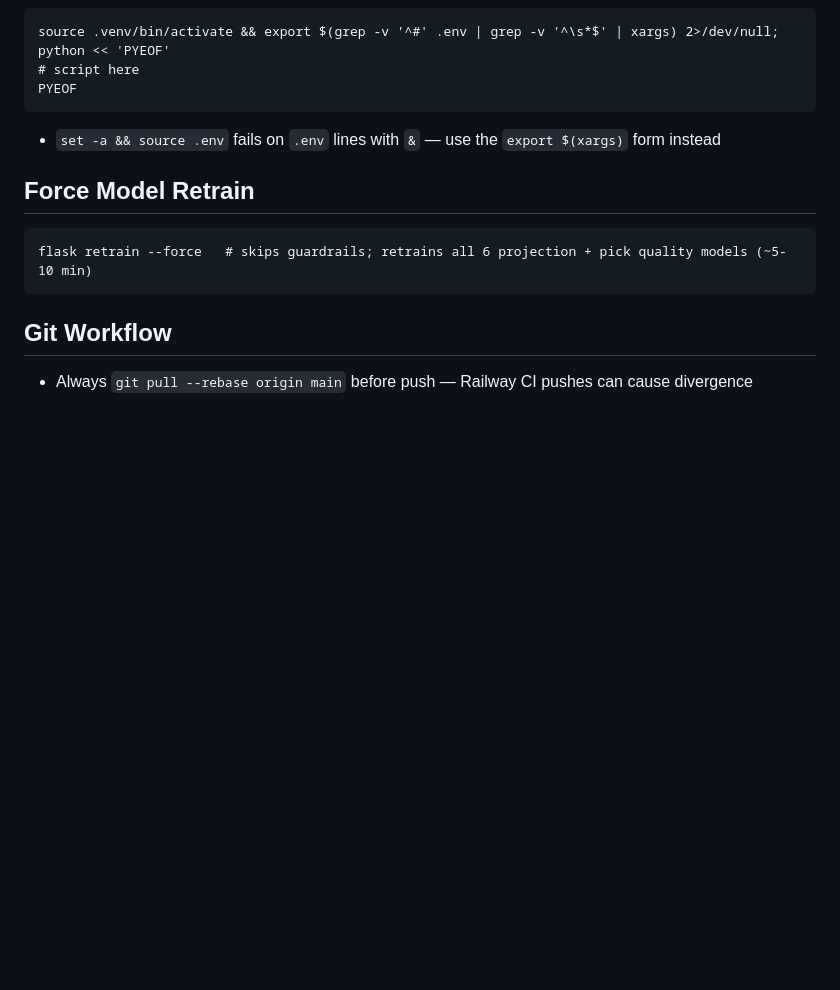
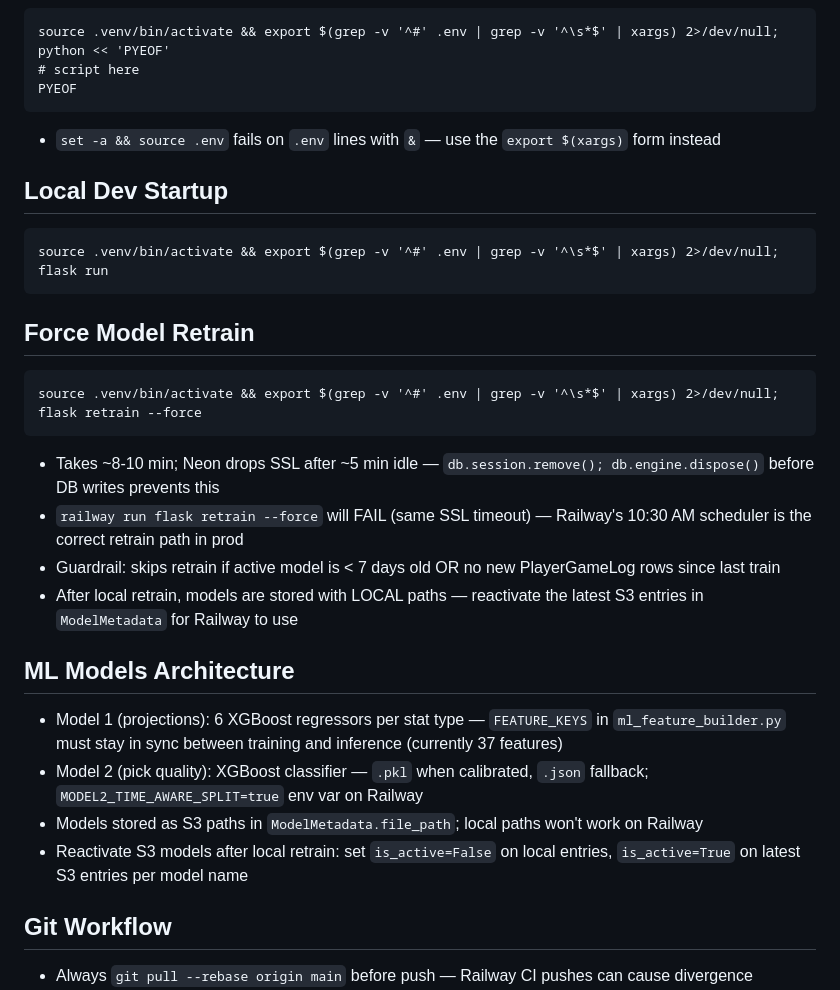
Before and after one commit to Moody24/sports_betting_tracker, a Markdown page: CLAUDE.md, the part around the change. GitHub-like rendering; blank space fills up the shorter version.

Commit message:
docs: improve CLAUDE.md with retrain gotchas, ML architecture, dev startup

````diff
--- a/CLAUDE.md
+++ b/CLAUDE.md
@@ -68,10 +68,25 @@ PYEOF
 ```
 - `set -a && source .env` fails on `.env` lines with `&` — use the `export $(xargs)` form instead
 
+## Local Dev Startup
+```
+source .venv/bin/activate && export $(grep -v '^#' .env | grep -v '^\s*$' | xargs) 2>/dev/null; flask run
+```
+
 ## Force Model Retrain
 ```
-flask retrain --force   # skips guardrails; retrains all 6 projection + pick quality models (~5-10 min)
+source .venv/bin/activate && export $(grep -v '^#' .env | grep -v '^\s*$' | xargs) 2>/dev/null; flask retrain --force
 ```
+- Takes ~8-10 min; Neon drops SSL after ~5 min idle — `db.session.remove(); db.engine.dispose()` before DB writes prevents this
+- `railway run flask retrain --force` will FAIL (same SSL timeout) — Railway's 10:30 AM scheduler is the correct retrain path in prod
+- Guardrail: skips retrain if active model is < 7 days old OR no new PlayerGameLog rows since last train
+- After local retrain, models are stored with LOCAL paths — reactivate the latest S3 entries in `ModelMetadata` for Railway to use
+
+## ML Models Architecture
+- Model 1 (projections): 6 XGBoost regressors per stat type — `FEATURE_KEYS` in `ml_feature_builder.py` must stay in sync between training and inference (currently 37 features)
+- Model 2 (pick quality): XGBoost classifier — `.pkl` when calibrated, `.json` fallback; `MODEL2_TIME_AWARE_SPLIT=true` env var on Railway
+- Models stored as S3 paths in `ModelMetadata.file_path`; local paths won't work on Railway
+- Reactivate S3 models after local retrain: set `is_active=False` on local entries, `is_active=True` on latest S3 entries per model name
 
 ## Git Workflow
 - Always `git pull --rebase origin main` before push — Railway CI pushes can cause divergence
````
